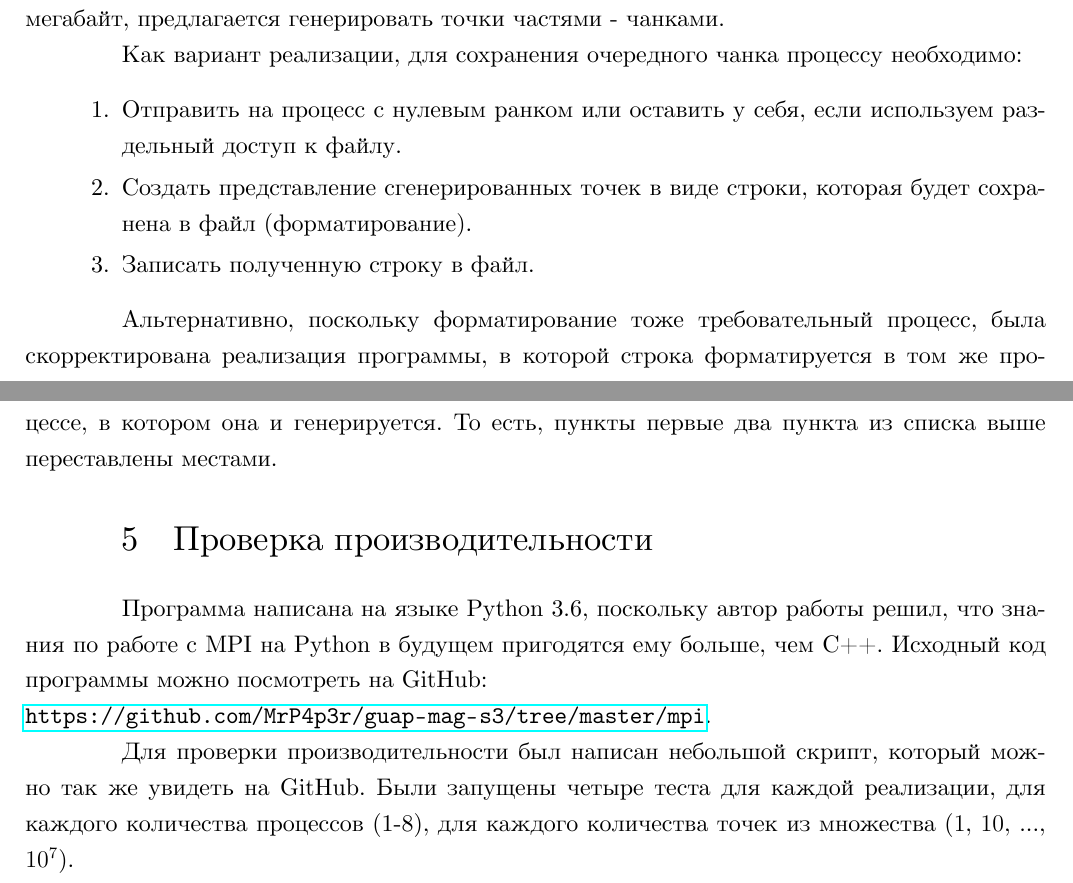
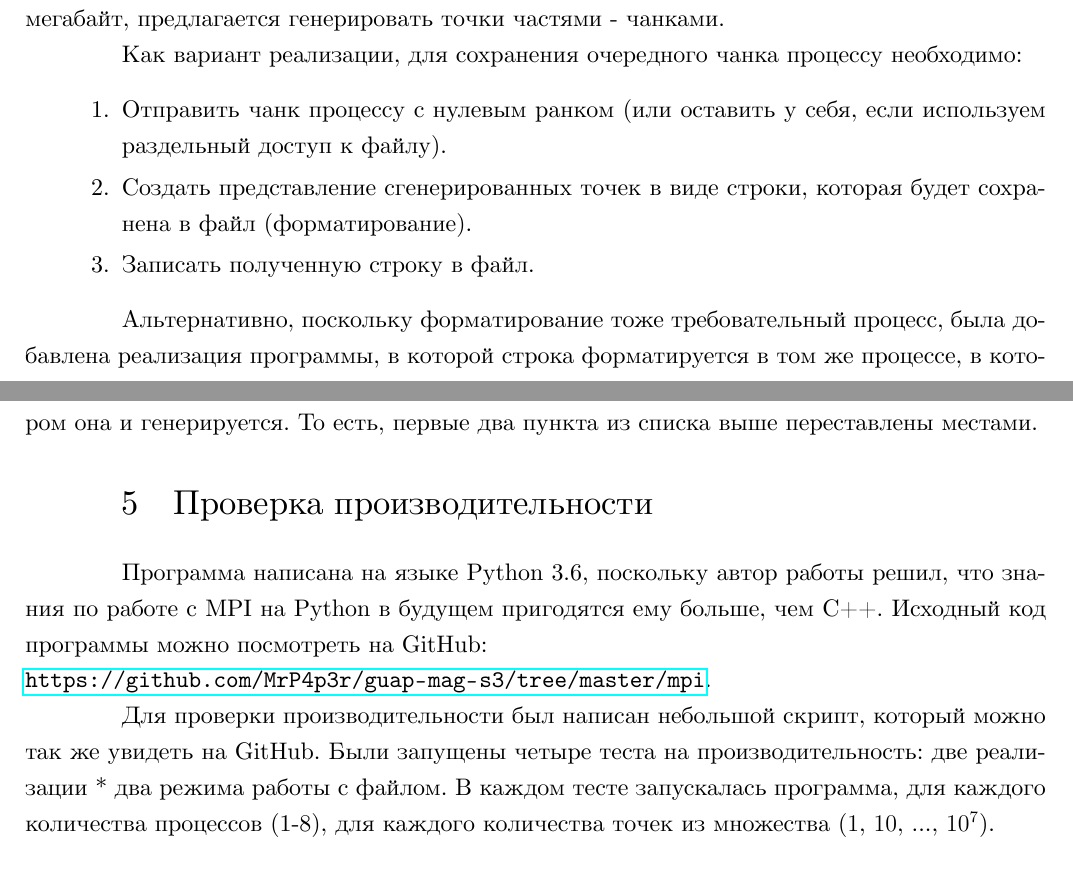
Before and after one commit to MrP4p3r/guap-mag-s3, a LaTeX document (mpi/mpiS3L1.tex): two parts of pages 2 and 3 of 8, joined at a grey line, cut so that both start at the same text. The pictures show the PDF file mpi/mpiS3L1.pdf that the author committed with the source.

Commit message:
[F] mpi/L1 - Исправления в отчете

```diff
--- a/mpi/mpiS3L1.tex
+++ b/mpi/mpiS3L1.tex
@@ -67,14 +67,15 @@
 Как вариант реализации, для сохранения очередного чанка процессу необходимо:
 
 \begin{enumerate}
-    \item Отправить на процесс с нулевым ранком или оставить у себя, если используем раздельный доступ к файлу.
+    \item Отправить чанк процессу с нулевым ранком (или оставить у себя, если используем раздельный доступ к файлу).
     \item Создать представление сгенерированных точек в виде строки, которая будет сохранена в файл (форматирование).
     \item Записать полученную строку в файл.
 \end{enumerate}
 
-Альтернативно, поскольку форматирование тоже требовательный процесс, была скорректирована реализация
-программы, в которой строка форматируется в том же процессе, в котором она и генерируется. То есть,
-пункты первые два пункта из списка выше переставлены местами.
+Альтернативно, поскольку форматирование тоже требовательный процесс, была
+добавлена реализация программы, в которой строка форматируется в том же процессе,
+в котором она и генерируется. То есть, первые два пункта из списка выше
+переставлены местами.
 
 
 \section{Проверка производительности}
@@ -85,9 +86,10 @@
 \url{https://github.com/MrP4p3r/guap-mag-s3/tree/master/mpi}.
 
 Для проверки производительности был написан небольшой скрипт, который
-можно так же увидеть на GitHub. Были запущены четыре теста для каждой
-реализации, для каждого количества процессов (1-8), для каждого количества
-точек из множества ($1$, $10$, ..., $10^7$).
+можно так же увидеть на GitHub. Были запущены четыре теста на производительность:
+две реализации * два режима работы с файлом.
+В каждом тесте запускалась программа, для каждого количества процессов (1-8),
+для каждого количества точек из множества ($1$, $10$, ..., $10^7$).
 
 При выполнении программы замерялось время непосредственно с начала генерации
 точек всеми процессами, до конца работы алгоритма всеми процессами. Для
```
Also changed, not shown: mpi/mpiS3L1.pdf.
